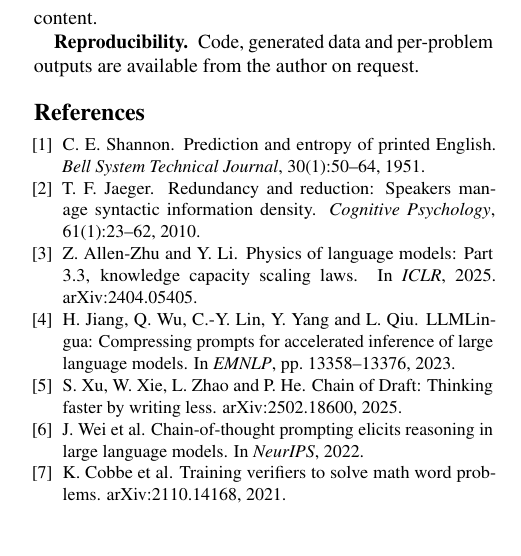
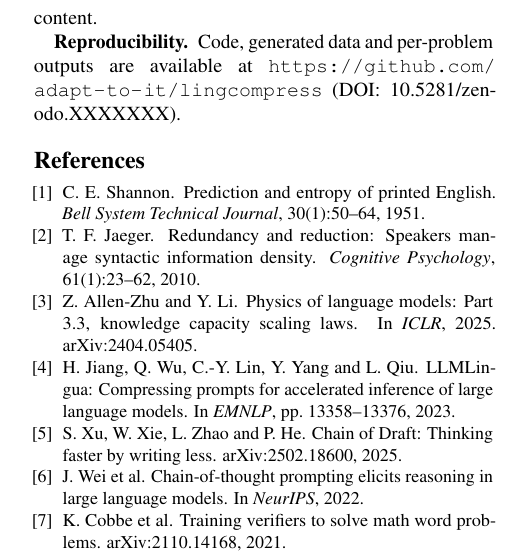
Before and after one commit to adapt-to-it/lingcompress, a LaTeX document (paper/compress_the_prose.tex): part of one column of page 3 of 3, cut so that both start at the same text, the shorter picture padded with empty space. Compiled offline with pdfLaTeX.

Commit message:
Set repository URL and author metadata
Co-Authored-By: Claude Opus 5.5 <noreply@anthropic.com>
Claude-Session: https://claude.ai/code/session_01UxcRDBd4me7EJkSTjhBvK8

```diff
--- a/paper/compress_the_prose.tex
+++ b/paper/compress_the_prose.tex
@@ -23,7 +23,7 @@
 
 \title{\vspace{-1.0cm}\Large\textbf{Compress the Prose, Not the Language: Linguistic Redundancy}\\[2pt]
 \Large\textbf{in Memorization and Reasoning of Small Transformers}}
-\author{Marco\\ \small Independent researcher}
+\author{Marco COGNOME\\ \small Independent researcher\\ \small ORCID: 0009-0004-2917-4466}
 \date{\small November 2026}
 
 \begin{document}
@@ -131,7 +131,7 @@ The two settings agree on what carries information: entities and numbers, which
 Removing words does not shrink what a model must store; it only makes text cheaper to process. The safe compression deletes filler and keeps relational words: concise prose matched full chain-of-thought at 75\% of the tokens across three scales, while every designed format lost 2--4 points. In practice, asking a model to reason in short sentences, one step per line, without restating the question and keeping connectives, saves about a quarter of the reasoning tokens.
 
 \paragraph{AI use.} Experiments were implemented and run with an AI coding agent (Claude Code), and the manuscript was drafted with AI assistance. The author designed the study, reviewed all results and takes full responsibility for the content.
-\paragraph{Reproducibility.} Code, generated data and per-problem outputs are available from the author on request.
+\paragraph{Reproducibility.} Code, generated data and per-problem outputs are available at \url{https://github.com/adapt-to-it/lingcompress} (DOI: 10.5281/zenodo.XXXXXXX).
 
 \balance
 {\small
```
Also changed, not shown: README.md, 1 other file.
